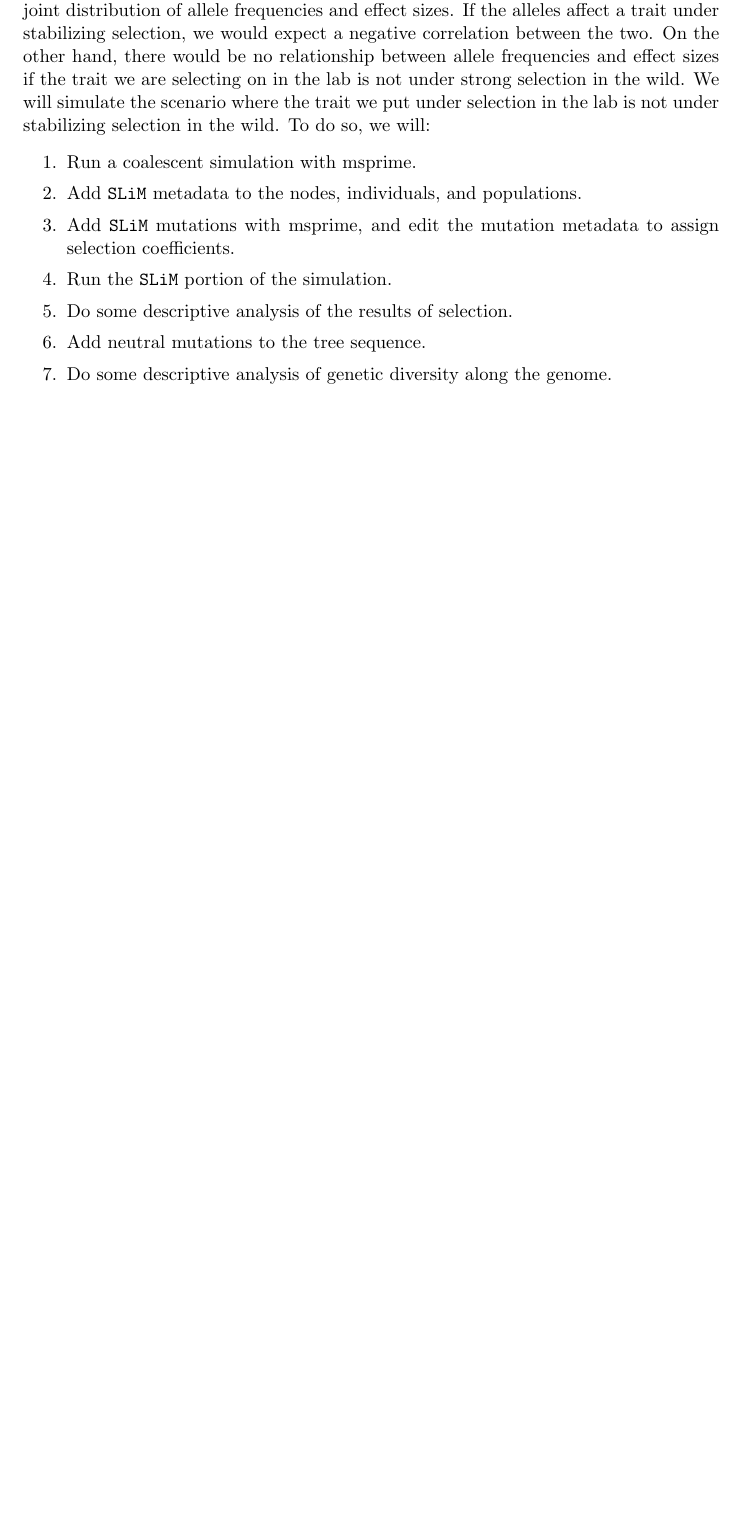
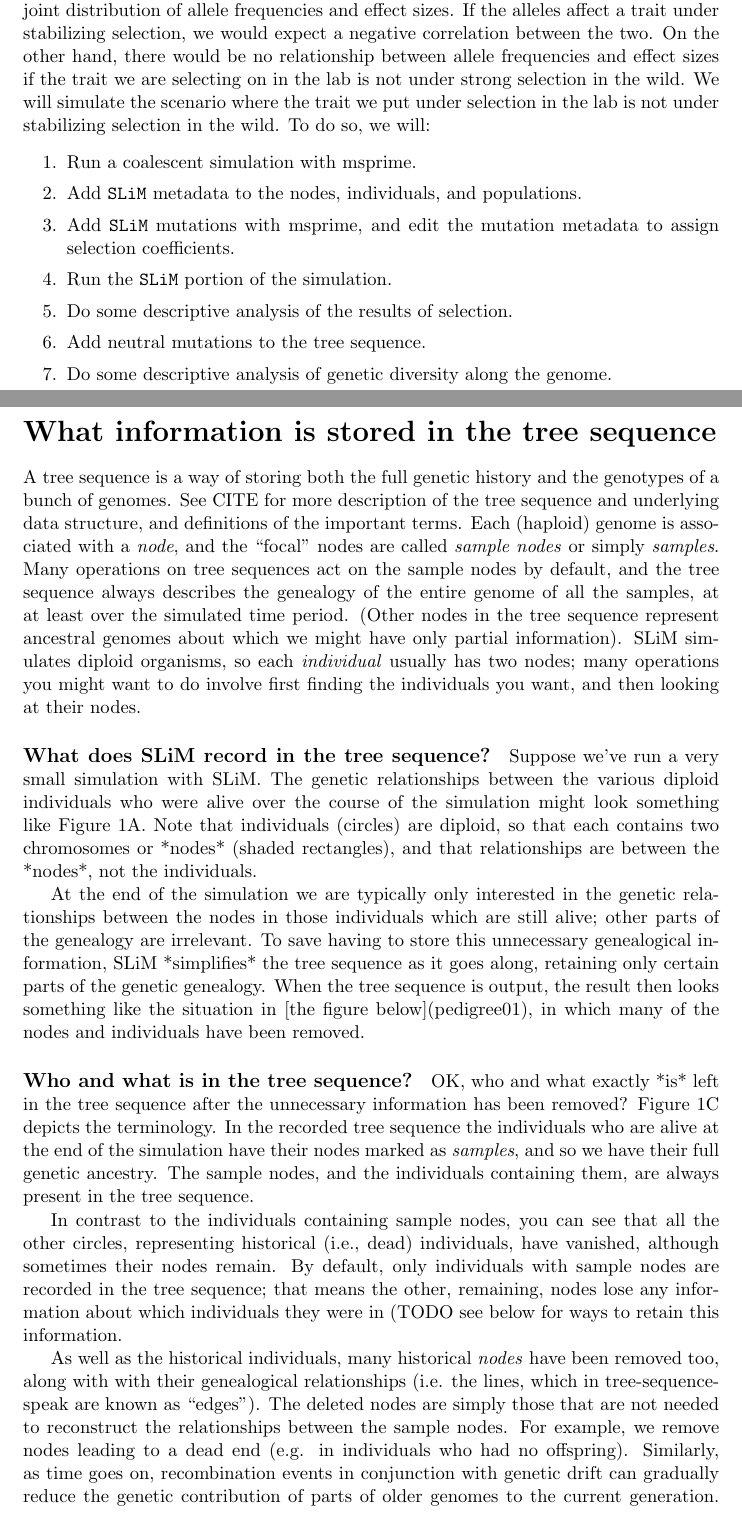
Before and after one commit to petrelharp/pyslim_paper, a LaTeX document (pyslim_chapter.tex): part of page 2 of 4 before the commit and two parts of pages 2 and 3 of 6 after it, the two joined at a grey line, cut so that both start at the same text, the shorter picture padded with empty space. Compiled offline with pdfLaTeX.

Commit message:
whats in the tree sequence

```diff
--- a/pyslim_chapter.tex
+++ b/pyslim_chapter.tex
@@ -20,6 +20,8 @@
 \usepackage{float}
 \usepackage{csvsimple}
 \usepackage{booktabs}
+
+\input{slim_highlighting.tex}
 
 % local definitions
 \newcommand{\msprime}[0]{\texttt{msprime}\xspace}
@@ -120,3 +122,20 @@ To do so, we will:
     \item Do some descriptive analysis of genetic diversity along the genome.
 \end{enumerate}
 
+\section*{What information is stored in the tree sequence}
+
+A tree sequence is a way of storing both the full genetic history and the genotypes
+of a bunch of genomes.
+See CITE
+for more description of the tree sequence and underlying data structure,
+and definitions of the important terms.
+Each (haploid) genome is associated with a \textit{node},
+and the ``focal'' nodes are called \textit{sample nodes} or simply \textit{samples}.
+Many operations on tree sequences act on the sample nodes by default,
+and the tree sequence always describes the genealogy of the
+entire genome of all the samples, at at least over the simulated time period.
+(Other nodes in the tree sequence represent ancestral genomes
+about which we might have only partial information).
+SLiM simulates diploid organisms, so each \textit{individual} usually has two nodes;
+many operations you might want to do involve first finding the individuals you want,
+and then looking at their nodes.
@@ -122,0 +153,45 @@ To do so, we will:
+\label{fig:indivs}
+\end{figure}
+
+
+
+\paragraph{What does SLiM record in the tree sequence?}
+Suppose we've run a very small simulation with SLiM. The genetic relationships between
+the various diploid individuals who were alive over the course of the simulation might
+look something like Figure~\ref{fig:indivs}A.
+Note that individuals (circles) are
+diploid, so that each contains two chromosomes or *nodes* (shaded rectangles),
+and that relationships are between the *nodes*, not the individuals.
+
+At the end of the simulation we are typically only interested in the genetic
+relationships between the nodes in those individuals which are still alive;
+other parts of the genealogy are irrelevant. To save having to store this unnecessary
+genealogical information, SLiM *simplifies* the tree sequence as it goes along, retaining
+only certain parts of the genetic genealogy. When the tree sequence is output, the result
+then looks something like the situation in [the figure below](pedigree01), in which many of the nodes and
+individuals have been removed.
+
+\paragraph{Who and what is in the tree sequence?}
+
+OK, who and what exactly *is* left in the tree sequence after the unnecessary
+information has been removed?
+Figure~\ref{fig:indivs}C depicts the terminology.
+In the recorded tree sequence the individuals who are alive at the end of the simulation
+have their nodes marked as \textit{samples},
+and so we have their full genetic ancestry.
+The sample nodes,
+and the individuals containing them, are always present in the tree sequence.
+
+In contrast to the individuals containing sample nodes, you can see that all the other
+circles, representing historical (i.e., dead) individuals, have vanished, although
+sometimes their nodes remain. By default, only individuals with sample nodes are recorded
+in the tree sequence; that means the other, remaining, nodes lose any information about
+which individuals they were in (TODO see below for ways to retain this information.
+
+As well as the historical individuals, many historical \textit{nodes}  have been removed too,
+along with with their genealogical relationships (i.e. the lines, which in
+tree-sequence-speak are known as ``edges''). The deleted nodes are simply those that are
+not needed to reconstruct the relationships between the sample nodes. For example, we
+remove nodes leading to a dead end (e.g. in individuals who had no offspring). Similarly,
+as time goes on, recombination events in conjunction with genetic drift can gradually
+reduce the genetic contribution of parts of older genomes to the current generation.
```
Also changed, not shown: slim_highlighting.tex (added, +82 -0 lines), Makefile, README.md, figures/Makefile (added), figures/pedigree0.pdf (added), figures/pedigree0.svg (added), figures/pedigree1.pdf (added), figures/pedigree1.svg (added), figures/pedigree2.pdf (added), figures/pedigree2.svg (added), figures/pedigree_mutate.pdf (added), figures/pedigree_mutate.svg (added), figures/pedigree_recapitate.pdf (added), figures/pedigree_recapitate.svg (added), 5 more files, 2 other files.
